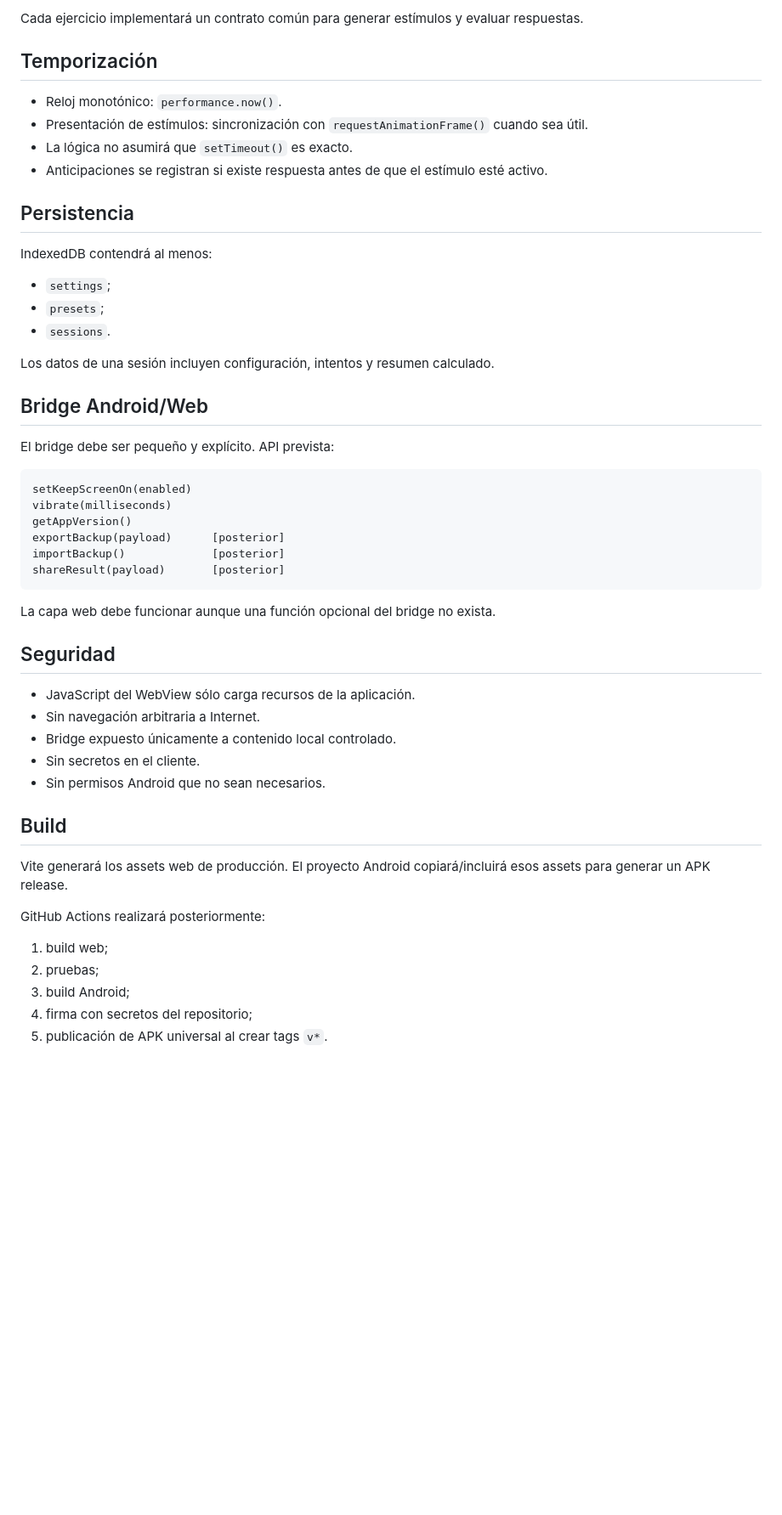
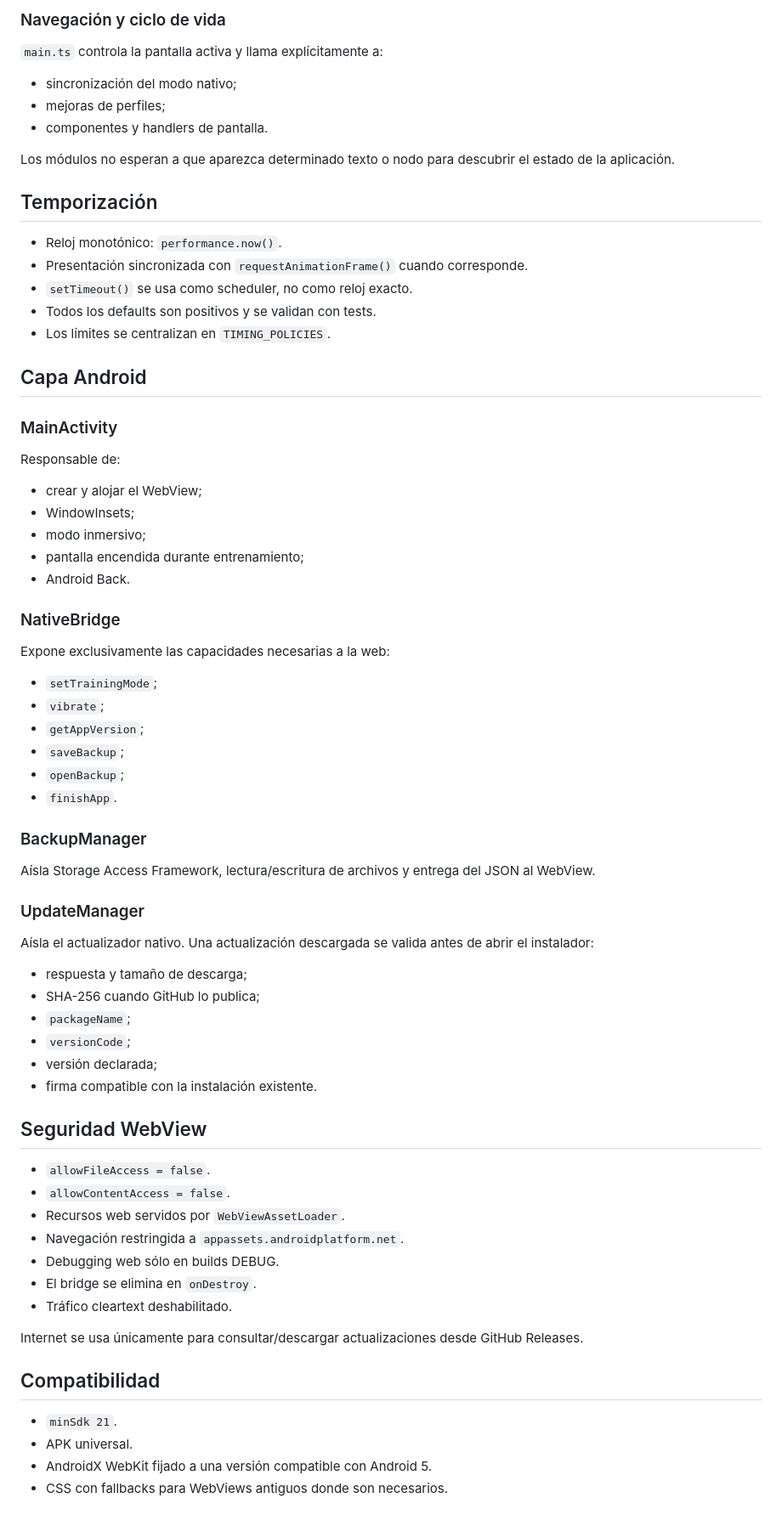
Before and after one commit to chmodmasx/Entrenador-digital, a Markdown page: docs/ARCHITECTURE.md, the part around one of its changes. Shown at 85% size. GitHub-like rendering; blank space fills up the shorter version.

````diff
--- a/docs/ARCHITECTURE.md
+++ b/docs/ARCHITECTURE.md
@@ -73,54 +81,76 @@ ExerciseEngine
 
-Cada ejercicio implementará un contrato común para generar estímulos y evaluar respuestas.
+### Navegación y ciclo de vida
+
+`main.ts` controla la pantalla activa y llama explícitamente a:
+
+- sincronización del modo nativo;
+- mejoras de perfiles;
+- componentes y handlers de pantalla.
+
+Los módulos no esperan a que aparezca determinado texto o nodo para descubrir el estado de la aplicación.
 
 ## Temporización
 
 - Reloj monotónico: `performance.now()`.
-- Presentación de estímulos: sincronización con `requestAnimationFrame()` cuando sea útil.
-- La lógica no asumirá que `setTimeout()` es exacto.
-- Anticipaciones se registran si existe respuesta antes de que el estímulo esté activo.
+- Presentación sincronizada con `requestAnimationFrame()` cuando corresponde.
+- `setTimeout()` se usa como scheduler, no como reloj exacto.
+- Todos los defaults son positivos y se validan con tests.
+- Los límites se centralizan en `TIMING_POLICIES`.
 
-## Persistencia
+## Capa Android
 
-IndexedDB contendrá al menos:
+### MainActivity
 
-- `settings`;
-- `presets`;
-- `sessions`.
+Responsable de:
 
-Los datos de una sesión incluyen configuración, intentos y resumen calculado.
+- crear y alojar el WebView;
+- WindowInsets;
+- modo inmersivo;
+- pantalla encendida durante entrenamiento;
+- Android Back.
 
-## Bridge Android/Web
+### NativeBridge
 
-El bridge debe ser pequeño y explícito. API prevista:
+Expone exclusivamente las capacidades necesarias a la web:
 
-```text
-setKeepScreenOn(enabled)
-vibrate(milliseconds)
-getAppVersion()
-exportBackup(payload)      [posterior]
-importBackup()             [posterior]
-shareResult(payload)       [posterior]
-```
+- `setTrainingMode`;
+- `vibrate`;
+- `getAppVersion`;
+- `saveBackup`;
+- `openBackup`;
+- `finishApp`.
 
-La capa web debe funcionar aunque una función opcional del bridge no exista.
+### BackupManager
 
-## Seguridad
+Aísla Storage Access Framework, lectura/escritura de archivos y entrega del JSON al WebView.
 
-- JavaScript del WebView sólo carga recursos de la aplicación.
-- Sin navegación arbitraria a Internet.
-- Bridge expuesto únicamente a contenido local controlado.
-- Sin secretos en el cliente.
-- Sin permisos Android que no sean necesarios.
+### UpdateManager
 
-## Build
+Aísla el actualizador nativo. Una actualización descargada se valida antes de abrir el instalador:
 
-Vite generará los assets web de producción. El proyecto Android copiará/incluirá esos assets para generar un APK release.
+- respuesta y tamaño de descarga;
+- SHA-256 cuando GitHub lo publica;
+- `packageName`;
+- `versionCode`;
+- versión declarada;
+- firma compatible con la instalación existente.
 
-GitHub Actions realizará posteriormente:
+## Seguridad WebView
 
-1. build web;
-2. pruebas;
-3. build Android;
-4. firma con secretos del repositorio;
-5. publicación de APK universal al crear tags `v*`.
+- `allowFileAccess = false`.
+- `allowContentAccess = false`.
+- Recursos web servidos por `WebViewAssetLoader`.
+- Navegación restringida a `appassets.androidplatform.net`.
+- Debugging web sólo en builds DEBUG.
+- El bridge se elimina en `onDestroy`.
+- Tráfico cleartext deshabilitado.
+
+Internet se usa únicamente para consultar/descargar actualizaciones desde GitHub Releases.
+
+## Compatibilidad
+
+- `minSdk 21`.
+- APK universal.
+- AndroidX WebKit fijado a una versión compatible con Android 5.
+- CSS con fallbacks para WebViews antiguos donde son necesarios.
+
````
Also changed, not shown: other parts of docs/ARCHITECTURE.md (+72 -46 lines).
